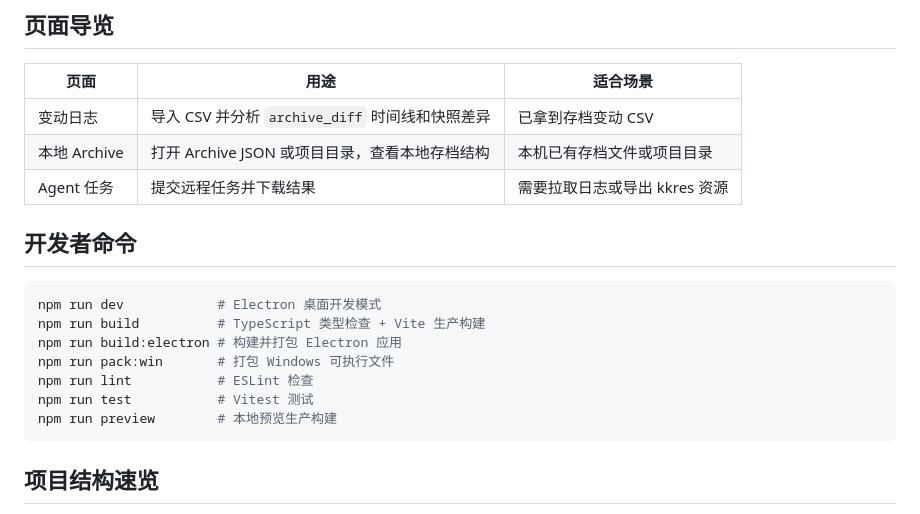
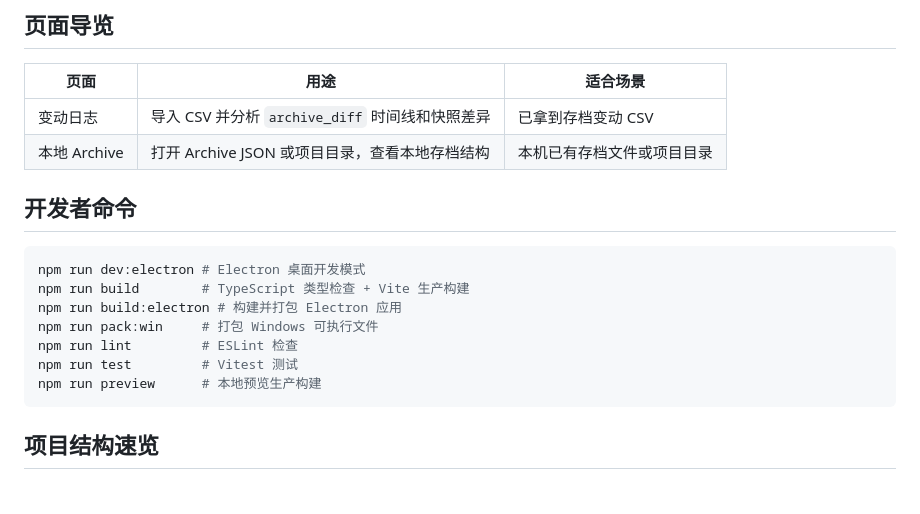
Before and after one commit to BAIMOoo/Y3-toolbox, a Markdown page: README.md, the part around one of its changes. Drawn GitHub-style.

````diff
--- a/README.md
+++ b/README.md
@@ -54,18 +73,17 @@ npm run dev
 |---|---|---|
 | 变动日志 | 导入 CSV 并分析 `archive_diff` 时间线和快照差异 | 已拿到存档变动 CSV |
 | 本地 Archive | 打开 Archive JSON 或项目目录，查看本地存档结构 | 本机已有存档文件或项目目录 |
-| Agent 任务 | 提交远程任务并下载结果 | 需要拉取日志或导出 kkres 资源 |
 
 ## 开发者命令
 
 ```bash
-npm run dev            # Electron 桌面开发模式
-npm run build          # TypeScript 类型检查 + Vite 生产构建
+npm run dev:electron # Electron 桌面开发模式
+npm run build        # TypeScript 类型检查 + Vite 生产构建
 npm run build:electron # 构建并打包 Electron 应用
-npm run pack:win       # 打包 Windows 可执行文件
-npm run lint           # ESLint 检查
-npm run test           # Vitest 测试
-npm run preview        # 本地预览生产构建
+npm run pack:win     # 打包 Windows 可执行文件
+npm run lint         # ESLint 检查
+npm run test         # Vitest 测试
+npm run preview      # 本地预览生产构建
 ```
 
 ## 项目结构速览
````
Also changed, not shown: other parts of README.md (+28 -9 lines), docs/assets/readme/archive-diff-import.png, docs/assets/readme/archive-diff-paper.png (added), docs/assets/readme/archive-diff-workbench.png (added), docs/assets/readme/local-archive-viewer.png (added), 4 other files.
